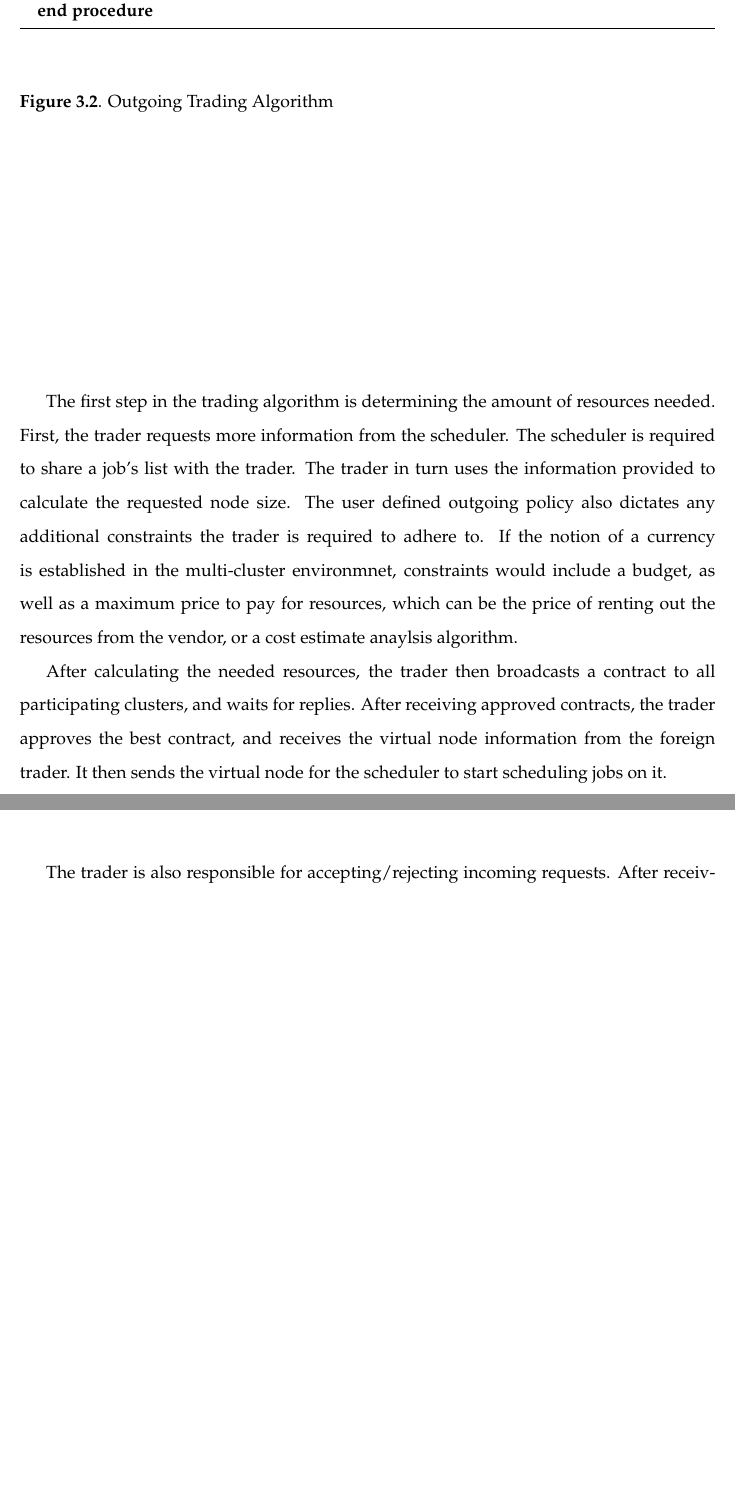
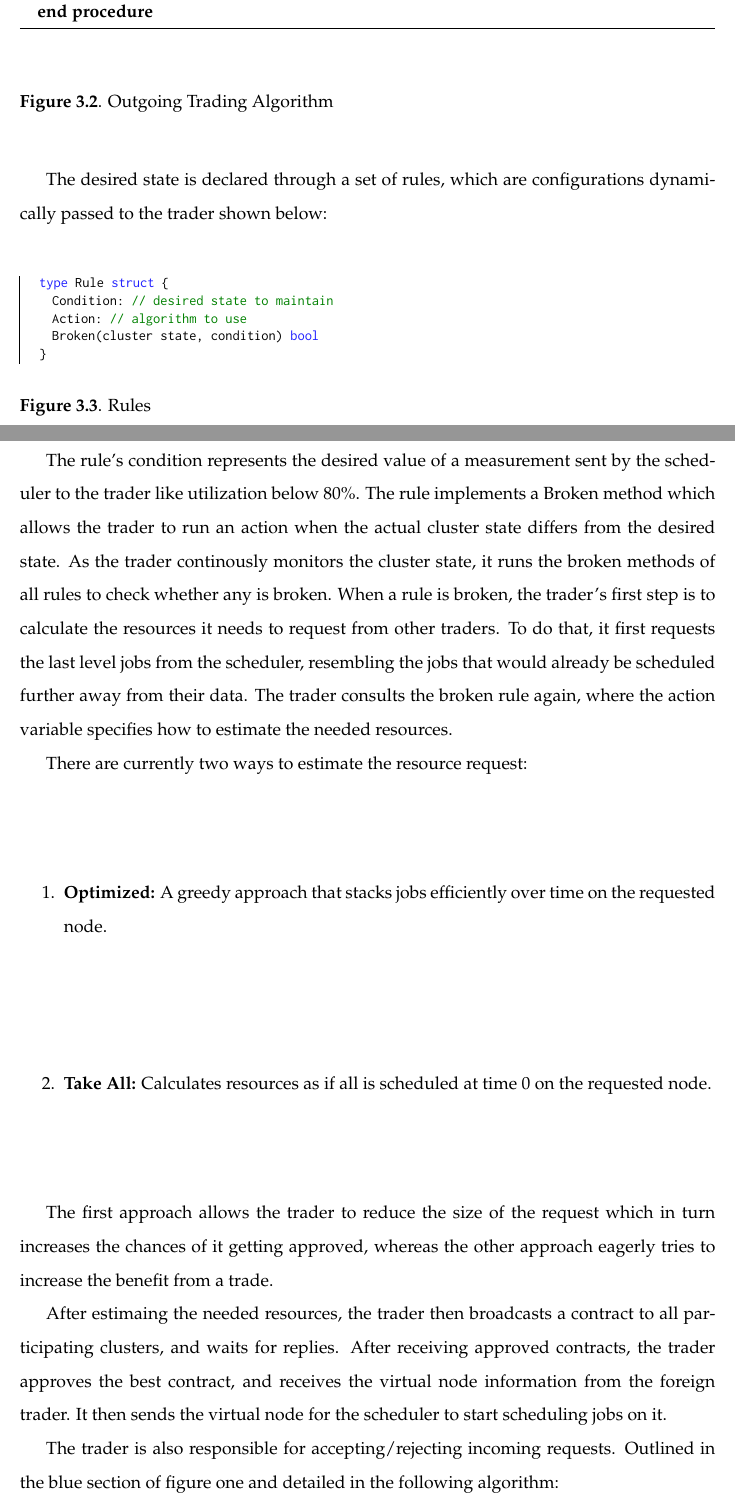
Before and after one commit to hamzalsheikh/masters-thesis, a LaTeX thesis (paper.tex, which reads design.tex): two parts of pages 19 and 20 of 27 before the commit and two parts of pages 18 and 19 of 27 after it, joined at a grey line, cut so that both start at the same text, the shorter picture padded with empty space. Compiled offline with pdfLaTeX.

Commit message:
merge policy & rules section with trader and expand on trader section

```diff
--- a/design.tex
+++ b/design.tex
@@ -178,21 +144,56 @@ detailed in the algorithm below:
 \caption{Outgoing Trading Algorithm}
 \end{figure}
 
-The first step in the trading algorithm is determining the amount of resources
-needed. First, the trader requests more information from the scheduler. The
-scheduler is required to share a job's list with the trader. The trader in turn
-uses the information provided to calculate the requested node size. The user
-defined outgoing policy also dictates any additional constraints the trader is
-required to adhere to. If the notion of a currency is established in the
-multi-cluster environmnet, constraints would include a budget, as well as a
-maximum price to pay for resources, which can be the price of renting out the
-resources from the vendor, or a cost estimate anaylsis algorithm.
+The desired state is declared through a set of rules, which are
+configurations dynamically passed to the trader shown below:
 
-After calculating the needed resources, the trader then broadcasts a contract
-to all participating clusters, and waits for replies. After receiving approved
+\begin{figure}[H]
+  \begin{lstlisting}[language=go]
+    type Rule struct {
+      Condition: // desired state to maintain
+      Action: // algorithm to use
+      Broken(cluster state, condition) bool
+    }
+  \end{lstlisting}
+  \caption{Rules}
+\end{figure}
+
+The rule's condition represents the desired value of a measurement sent by the
+scheduler to the trader like utilization below 80\%. The rule implements a
+Broken method which allows the trader to run an action when the actual cluster
+state differs from the desired state. As the trader continously monitors the
+cluster state, it runs the broken methods of all rules to check whether any is
+broken. When a rule is broken, the trader's first step is to calculate the
+resources it needs to request from other traders. To do that, it first requests
+the last level jobs from the scheduler, resembling the jobs that would already
+be scheduled further away from their data. The trader consults the broken rule
+again, where the action variable specifies how to estimate the needed
+resources.
+
+There are currently two ways to estimate the resource request:
+\begin{enumerate}
+
+  \item \textbf{Optimized:} A greedy approach that stacks jobs efficiently over
+    time on the requested node.
+
+  \item \textbf{Take All:} Calculates resources as if all is scheduled at time
+    0 on the requested node.
+
+\end{enumerate}
+
+The first approach allows the trader to reduce the size of the request which in
+turn increases the chances of it getting approved, whereas the other approach
+eagerly tries to increase the benefit from a trade.
+
+After estimaing the needed resources, the trader then broadcasts a contract to
+all participating clusters, and waits for replies. After receiving approved
 contracts, the trader approves the best contract, and receives the virtual node
 information from the foreign trader. It then sends the virtual node for the
 scheduler to start scheduling jobs on it.
+
+The trader is also responsible for accepting/rejecting incoming requests.
+Outlined in the blue section of figure one and detailed in the following
+algorithm:
 
 \begin{figure}[H]
 \begin{algorithm}[H]
@@ -212,4 +213,3 @@ scheduler to start scheduling jobs on it.
 \caption{Incoming Trading Algorithm}
 \end{figure}
 
-The trader is also responsible for accepting/rejecting incoming requests. After
```
Also changed, not shown: design.tex (137 more changed lines).
